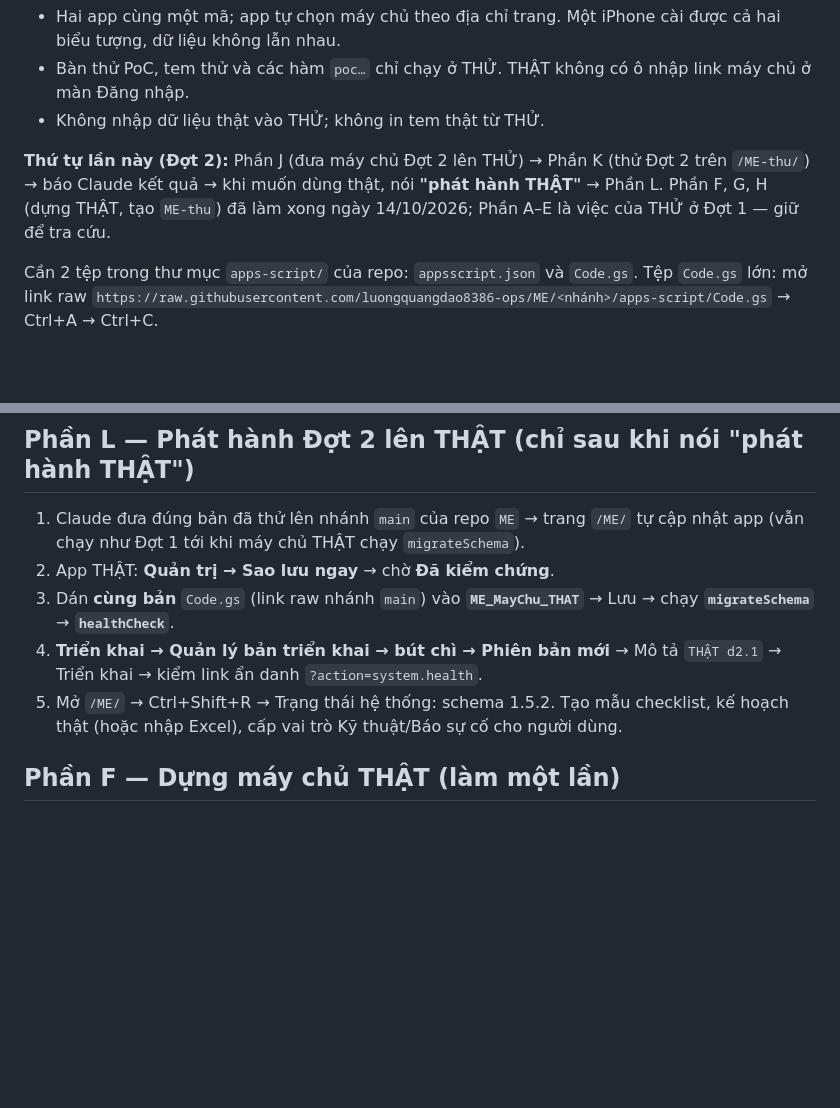
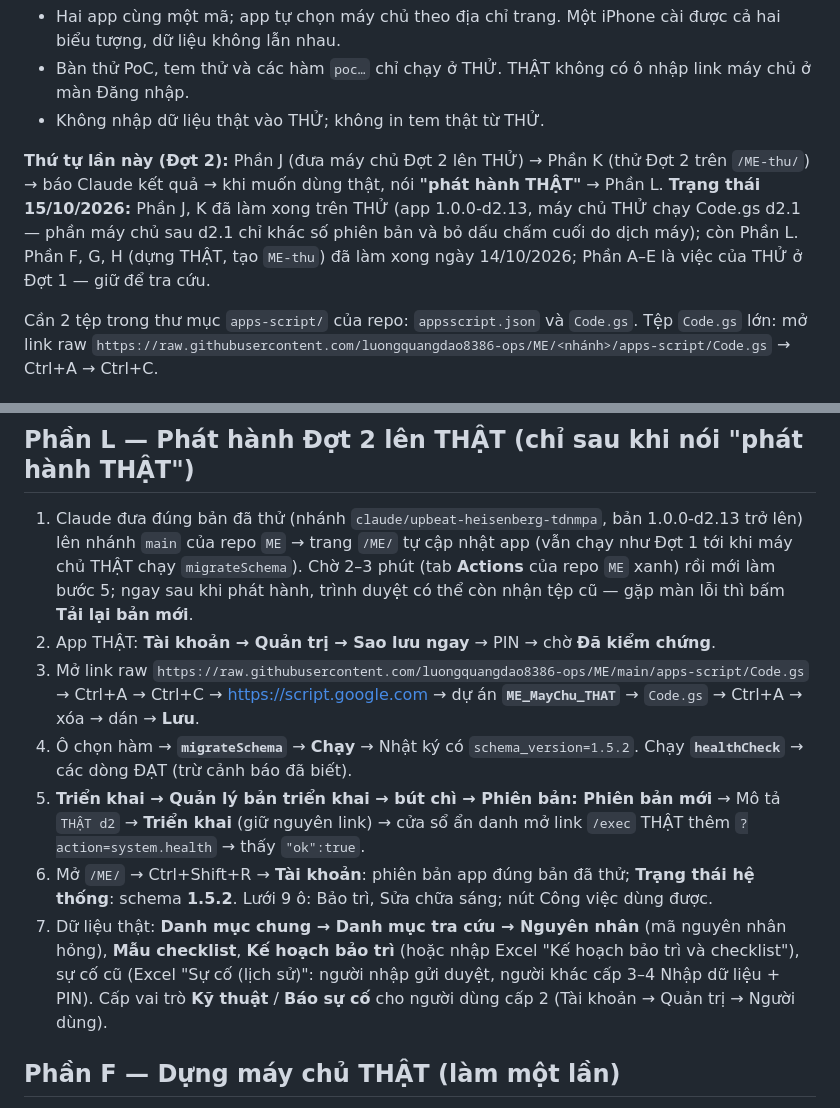
Before and after one commit to luongquangdao8386-ops/ME, a Markdown page: HUONG_DAN_TRIEN_KHAI.md, 2 parts joined by grey strips. Rendered like a GitHub page; blank space fills up the shorter version.

Commit message:
Hướng dẫn: Phần J, K đã xong trên THỬ (15/10/2026); Phần L chi tiết từng bước (chờ Actions, Tải lại bản mới, migrateSchema, triển khai, dữ liệu thật)
Co-Authored-By: Claude Opus 5.5 <noreply@anthropic.com>
Claude-Session: https://claude.ai/code/session_011zaVg5T12ZwodchvotZDh9

```diff
--- a/HUONG_DAN_TRIEN_KHAI.md
+++ b/HUONG_DAN_TRIEN_KHAI.md
@@ -16,7 +16,7 @@ Làm trên **máy tính**, trong **hồ sơ Chrome của tài khoản Google M&E
 - Bàn thử PoC, tem thử và các hàm `poc…` chỉ chạy ở THỬ. THẬT không có ô nhập link máy chủ ở màn Đăng nhập.
 - Không nhập dữ liệu thật vào THỬ; không in tem thật từ THỬ.
 
-**Thứ tự lần này (Đợt 2):** Phần J (đưa máy chủ Đợt 2 lên THỬ) → Phần K (thử Đợt 2 trên `/ME-thu/`) → báo Claude kết quả → khi muốn dùng thật, nói **"phát hành THẬT"** → Phần L. Phần F, G, H (dựng THẬT, tạo `ME-thu`) đã làm xong ngày 14/10/2026; Phần A–E là việc của THỬ ở Đợt 1 — giữ để tra cứu.
+**Thứ tự lần này (Đợt 2):** Phần J (đưa máy chủ Đợt 2 lên THỬ) → Phần K (thử Đợt 2 trên `/ME-thu/`) → báo Claude kết quả → khi muốn dùng thật, nói **"phát hành THẬT"** → Phần L. **Trạng thái 15/10/2026:** Phần J, K đã làm xong trên THỬ (app 1.0.0-d2.13, máy chủ THỬ chạy Code.gs d2.1 — phần máy chủ sau d2.1 chỉ khác số phiên bản và bỏ dấu chấm cuối do dịch máy); còn Phần L. Phần F, G, H (dựng THẬT, tạo `ME-thu`) đã làm xong ngày 14/10/2026; Phần A–E là việc của THỬ ở Đợt 1 — giữ để tra cứu.
 
 Cần 2 tệp trong thư mục `apps-script/` của repo: `appsscript.json` và `Code.gs`. Tệp `Code.gs` lớn: mở link raw `https://raw.githubusercontent.com/luongquangdao8386-ops/ME/<nhánh>/apps-script/Code.gs` → Ctrl+A → Ctrl+C.
 
@@ -59,11 +59,13 @@ Gặp lỗi: chụp màn hình (có mã phiếu, giờ) gửi Claude. Nháp mấ
 
 ## Phần L — Phát hành Đợt 2 lên THẬT (chỉ sau khi nói "phát hành THẬT")
 
-1. Claude đưa đúng bản đã thử lên nhánh `main` của repo `ME` → trang `/ME/` tự cập nhật app (vẫn chạy như Đợt 1 tới khi máy chủ THẬT chạy `migrateSchema`).
-2. App THẬT: **Quản trị → Sao lưu ngay** → chờ **Đã kiểm chứng**.
-3. Dán **cùng bản** `Code.gs` (link raw nhánh `main`) vào **`ME_MayChu_THAT`** → Lưu → chạy **`migrateSchema`** → **`healthCheck`**.
-4. **Triển khai → Quản lý bản triển khai → bút chì → Phiên bản mới** → Mô tả `THẬT d2.1` → Triển khai → kiểm link ẩn danh `?action=system.health`.
-5. Mở `/ME/` → Ctrl+Shift+R → Trạng thái hệ thống: schema 1.5.2. Tạo mẫu checklist, kế hoạch thật (hoặc nhập Excel), cấp vai trò Kỹ thuật/Báo sự cố cho người dùng.
+1. Claude đưa đúng bản đã thử (nhánh `claude/upbeat-heisenberg-tdnmpa`, bản 1.0.0-d2.13 trở lên) lên nhánh `main` của repo `ME` → trang `/ME/` tự cập nhật app (vẫn chạy như Đợt 1 tới khi máy chủ THẬT chạy `migrateSchema`). Chờ 2–3 phút (tab **Actions** của repo `ME` xanh) rồi mới làm bước 5; ngay sau khi phát hành, trình duyệt có thể còn nhận tệp cũ — gặp màn lỗi thì bấm **Tải lại bản mới**.
+2. App THẬT: **Tài khoản → Quản trị → Sao lưu ngay** → PIN → chờ **Đã kiểm chứng**.
+3. Mở link raw `https://raw.githubusercontent.com/luongquangdao8386-ops/ME/main/apps-script/Code.gs` → Ctrl+A → Ctrl+C → <https://script.google.com> → dự án **`ME_MayChu_THAT`** → `Code.gs` → Ctrl+A → xóa → dán → **Lưu**.
+4. Ô chọn hàm → **`migrateSchema`** → **Chạy** → Nhật ký có `schema_version=1.5.2`. Chạy **`healthCheck`** → các dòng ĐẠT (trừ cảnh báo đã biết).
+5. **Triển khai → Quản lý bản triển khai → bút chì → Phiên bản: Phiên bản mới** → Mô tả `THẬT d2` → **Triển khai** (giữ nguyên link) → cửa sổ ẩn danh mở link `/exec` THẬT thêm `?action=system.health` → thấy `"ok":true`.
+6. Mở `/ME/` → Ctrl+Shift+R → **Tài khoản**: phiên bản app đúng bản đã thử; **Trạng thái hệ thống**: schema **1.5.2**. Lưới 9 ô: Bảo trì, Sửa chữa sáng; nút Công việc dùng được.
+7. Dữ liệu thật: **Danh mục chung → Danh mục tra cứu → Nguyên nhân** (mã nguyên nhân hỏng), **Mẫu checklist**, **Kế hoạch bảo trì** (hoặc nhập Excel "Kế hoạch bảo trì và checklist"), sự cố cũ (Excel "Sự cố (lịch sử)": người nhập gửi duyệt, người khác cấp 3–4 Nhập dữ liệu + PIN). Cấp vai trò **Kỹ thuật** / **Báo sự cố** cho người dùng cấp 2 (Tài khoản → Quản trị → Người dùng).
 
 ## Phần F — Dựng máy chủ THẬT (làm một lần)
 
```
